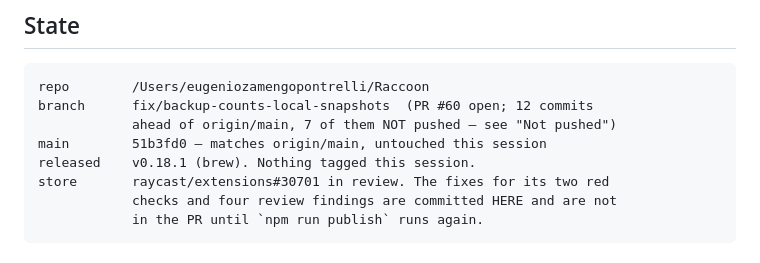
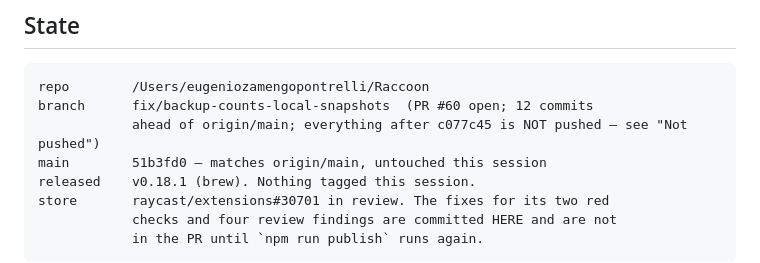
Before and after one commit to thousandflowers/Raccoon, a Markdown page: docs/SESSION-HANDOFF.md, the part around the change. Rendered like a GitHub page.

Commit message:
docs: say which commits are unpushed, not how many

````diff
--- a/docs/SESSION-HANDOFF.md
+++ b/docs/SESSION-HANDOFF.md
@@ -13,7 +13,7 @@ below has the command that proves it. Run them.
 ```
 repo        /Users/eugeniozamengopontrelli/Raccoon
 branch      fix/backup-counts-local-snapshots  (PR #60 open; 12 commits
-            ahead of origin/main, 7 of them NOT pushed — see "Not pushed")
+            ahead of origin/main; everything after c077c45 is NOT pushed — see "Not pushed")
 main        51b3fd0 — matches origin/main, untouched this session
 released    v0.18.1 (brew). Nothing tagged this session.
 store       raycast/extensions#30701 in review. The fixes for its two red
````
